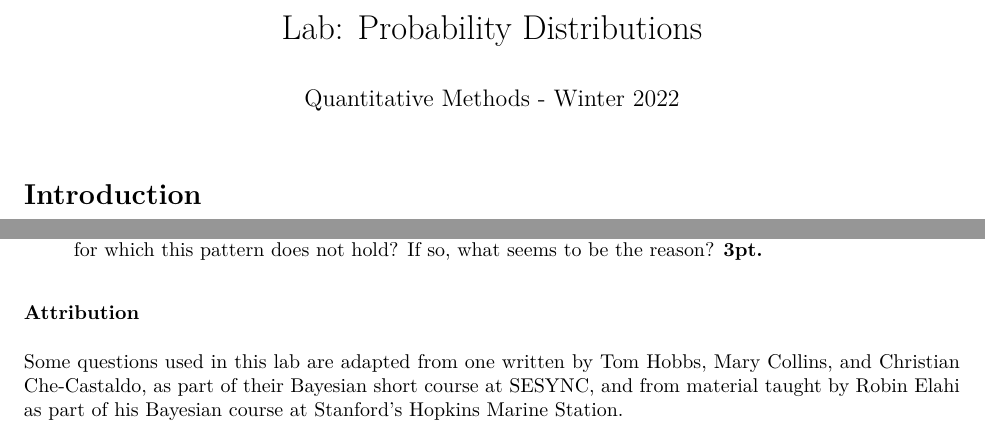
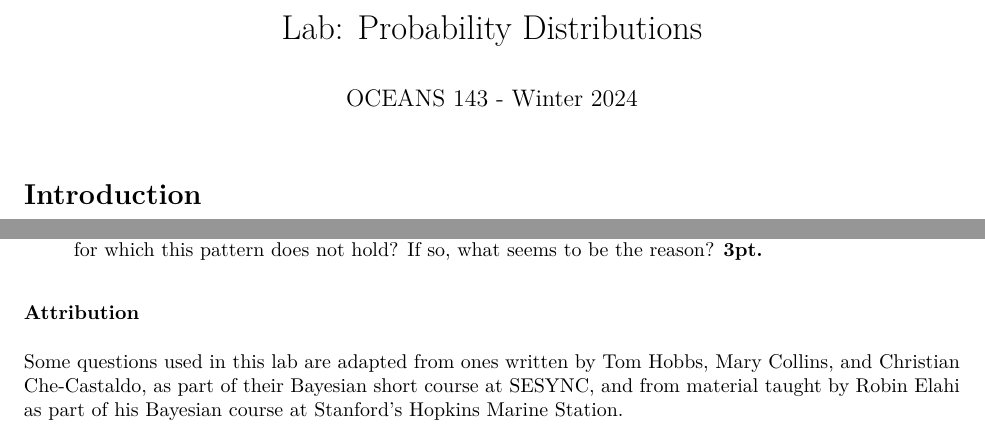
Before and after one commit to mcgoodman/distributions-lab, an R Markdown document (distributions-lab.Rmd): two parts of pages 1 and 6 of 6, joined at a grey line, cut so that both start at the same text. The pictures show the output file distributions-lab.pdf that the author committed with the source.

Commit message:
small changes

```diff
--- a/distributions-lab.Rmd
+++ b/distributions-lab.Rmd
@@ -1,6 +1,6 @@
 ---
 title: "Lab: Probability Distributions"
-date: "Quantitative Methods - Winter 2022"
+date: "OCEANS 143 - Winter 2024"
 output: pdf_document
 ---
 
@@ -142,4 +142,4 @@ b.  Drag the sliders for the sample size and the number of samples all the way t
 
 ### Attribution
 
-Some questions used in this lab are adapted from one written by Tom Hobbs, Mary Collins, and Christian Che-Castaldo, as part of their [Bayesian short course at SESYNC](https://cchecastaldo.github.io/BayesianShortCourse/index.html), and from material taught by Robin Elahi as part of his Bayesian course at Stanford's Hopkins Marine Station.
+Some questions used in this lab are adapted from ones written by Tom Hobbs, Mary Collins, and Christian Che-Castaldo, as part of their [Bayesian short course at SESYNC](https://cchecastaldo.github.io/BayesianShortCourse/index.html), and from material taught by Robin Elahi as part of his Bayesian course at Stanford's Hopkins Marine Station.
```
Also changed, not shown: distributions-lab.pdf.
